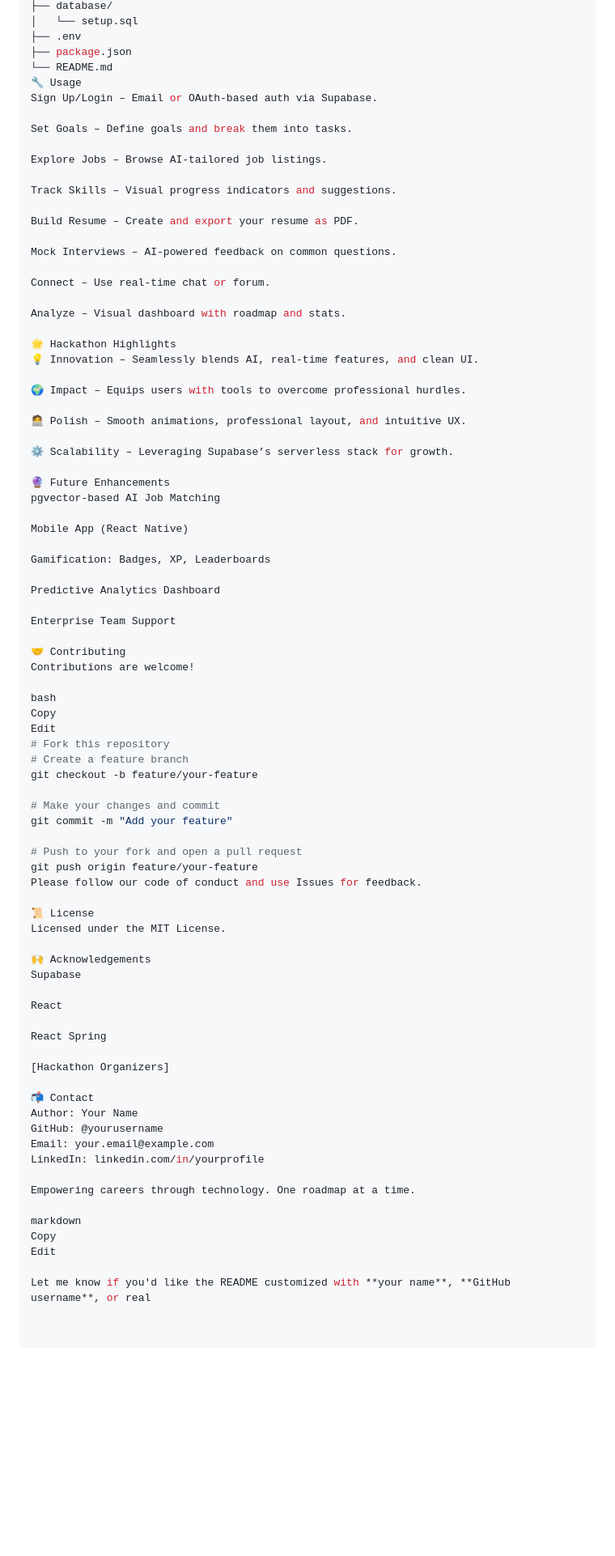
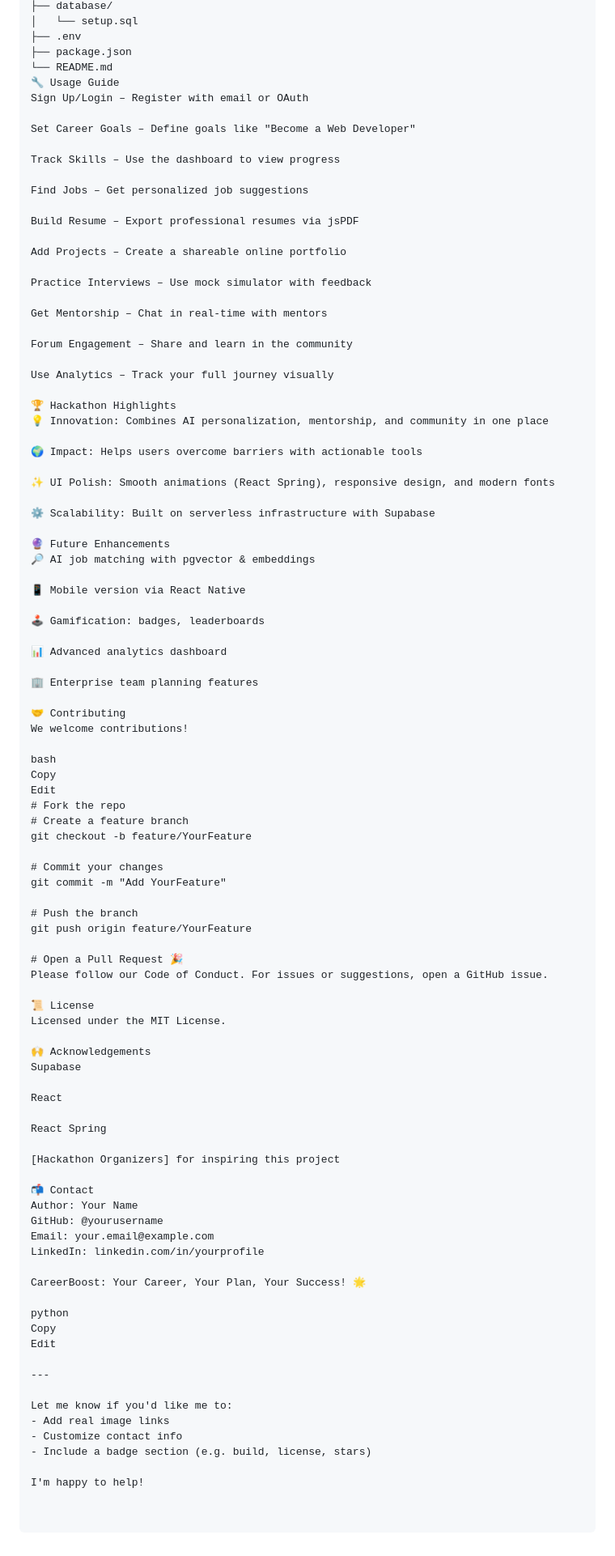
Before and after one commit to Divya-66/Kernel-Firewall, a Markdown page: README.md, the part around the change printed below. Shown: that part at 81% size. Drawn GitHub-style; blank space fills up the shorter version.

```diff
--- a/README.md
+++ b/README.md
@@ -153,59 +160,65 @@ careerboost/
 ├── .env
 ├── package.json
 └── README.md
-🔧 Usage
-Sign Up/Login – Email or OAuth-based auth via Supabase.
+🔧 Usage Guide
+Sign Up/Login – Register with email or OAuth
 
-Set Goals – Define goals and break them into tasks.
+Set Career Goals – Define goals like "Become a Web Developer"
 
-Explore Jobs – Browse AI-tailored job listings.
+Track Skills – Use the dashboard to view progress
 
-Track Skills – Visual progress indicators and suggestions.
+Find Jobs – Get personalized job suggestions
 
-Build Resume – Create and export your resume as PDF.
+Build Resume – Export professional resumes via jsPDF
 
-Mock Interviews – AI-powered feedback on common questions.
+Add Projects – Create a shareable online portfolio
 
-Connect – Use real-time chat or forum.
+Practice Interviews – Use mock simulator with feedback
 
-Analyze – Visual dashboard with roadmap and stats.
+Get Mentorship – Chat in real-time with mentors
 
-🌟 Hackathon Highlights
-💡 Innovation – Seamlessly blends AI, real-time features, and clean UI.
+Forum Engagement – Share and learn in the community
 
-🌍 Impact – Equips users with tools to overcome professional hurdles.
+Use Analytics – Track your full journey visually
 
-🧑‍💻 Polish – Smooth animations, professional layout, and intuitive UX.
+🏆 Hackathon Highlights
+💡 Innovation: Combines AI personalization, mentorship, and community in one place
 
-⚙️ Scalability – Leveraging Supabase’s serverless stack for growth.
+🌍 Impact: Helps users overcome barriers with actionable tools
+
+✨ UI Polish: Smooth animations (React Spring), responsive design, and modern fonts
+
+⚙️ Scalability: Built on serverless infrastructure with Supabase
 
 🔮 Future Enhancements
-pgvector-based AI Job Matching
+🔎 AI job matching with pgvector & embeddings
 
-Mobile App (React Native)
+📱 Mobile version via React Native
 
-Gamification: Badges, XP, Leaderboards
+🕹️ Gamification: badges, leaderboards
 
-Predictive Analytics Dashboard
+📊 Advanced analytics dashboard
 
-Enterprise Team Support
+🏢 Enterprise team planning features
 
 🤝 Contributing
-Contributions are welcome!
+We welcome contributions!
 
 bash
 Copy
 Edit
-# Fork this repository
+# Fork the repo
 # Create a feature branch
-git checkout -b feature/your-feature
+git checkout -b feature/YourFeature
 
-# Make your changes and commit
-git commit -m "Add your feature"
+# Commit your changes
+git commit -m "Add YourFeature"
 
-# Push to your fork and open a pull request
-git push origin feature/your-feature
-Please follow our code of conduct and use Issues for feedback.
+# Push the branch
+git push origin feature/YourFeature
+
+# Open a Pull Request 🎉
+Please follow our Code of Conduct. For issues or suggestions, open a GitHub issue.
 
 📜 License
 Licensed under the MIT License.
@@ -217,7 +230,7 @@ React
 
 React Spring
 
-[Hackathon Organizers]
+[Hackathon Organizers] for inspiring this project
 
 📬 Contact
 Author: Your Name
@@ -225,10 +238,17 @@ GitHub: @yourusername
 Email: your.email@example.com
 LinkedIn: linkedin.com/in/yourprofile
 
-Empowering careers through technology. One roadmap at a time.
+CareerBoost: Your Career, Your Plan, Your Success! 🌟
 
-markdown
+python
 Copy
 Edit
 
-Let me know if you'd like the README customized with **your name**, **GitHub username**, or real
+---
+
+Let me know if you'd like me to:
+- Add real image links
+- Customize contact info
+- Include a badge section (e.g. build, license, stars)
+
+I'm happy to help!
```
Also changed, not shown: other parts of README.md (+66 -59 lines).
